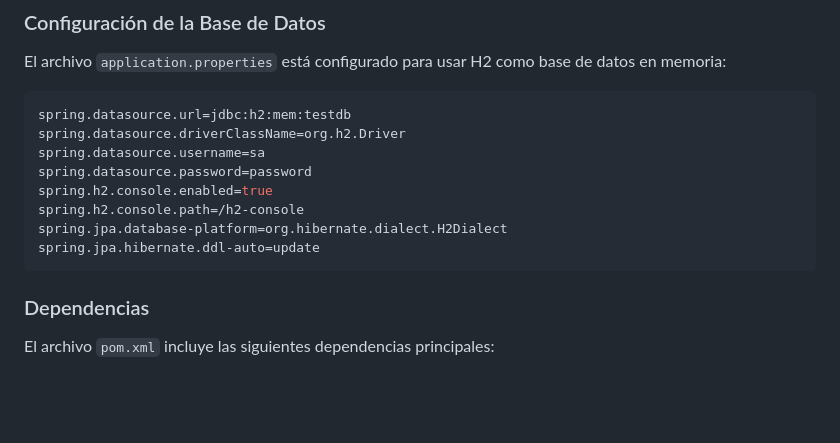
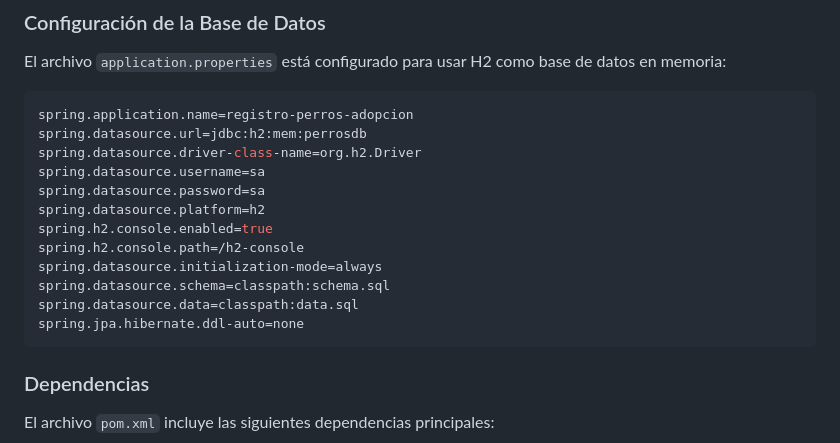
Before and after one commit to EBDev81/registro-perros-adopcion, a Markdown page: registro-perros-adopcion/README.md, the part around the change. Drawn GitHub-style; blank space fills up the shorter version.

````diff
--- a/registro-perros-adopcion/README.md
+++ b/registro-perros-adopcion/README.md
@@ -54,14 +54,18 @@ El objetivo principal de este proyecto es proporcionar una herramienta efectiva
 El archivo `application.properties` está configurado para usar H2 como base de datos en memoria:
 
 ```properties
-spring.datasource.url=jdbc:h2:mem:testdb
-spring.datasource.driverClassName=org.h2.Driver
+spring.application.name=registro-perros-adopcion
+spring.datasource.url=jdbc:h2:mem:perrosdb
+spring.datasource.driver-class-name=org.h2.Driver
 spring.datasource.username=sa
-spring.datasource.password=password
+spring.datasource.password=sa
+spring.datasource.platform=h2
 spring.h2.console.enabled=true
 spring.h2.console.path=/h2-console
-spring.jpa.database-platform=org.hibernate.dialect.H2Dialect
-spring.jpa.hibernate.ddl-auto=update
+spring.datasource.initialization-mode=always
+spring.datasource.schema=classpath:schema.sql
+spring.datasource.data=classpath:data.sql
+spring.jpa.hibernate.ddl-auto=none
 ```
 ### Dependencias
 
````
